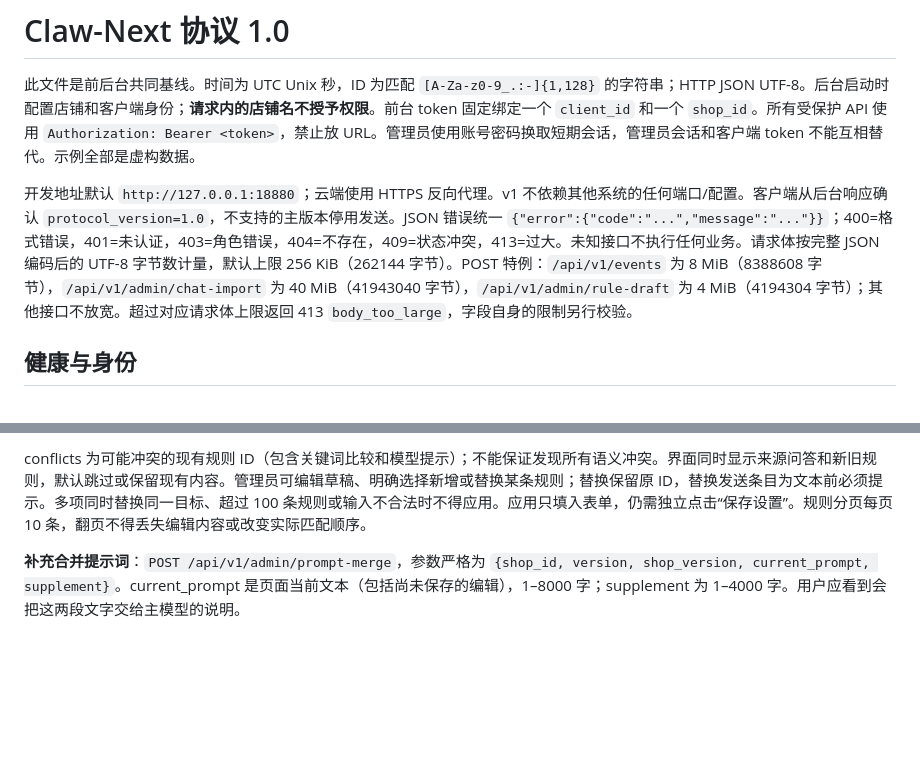
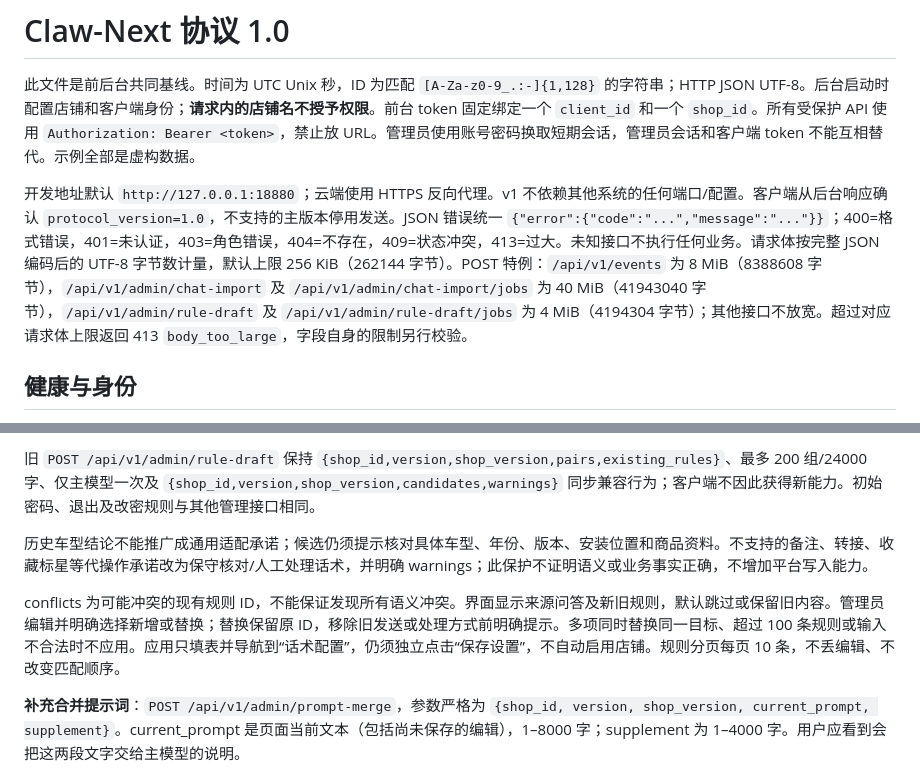
Before and after one commit to lijiefeng11-wq/claw-next, a Markdown page: contracts/protocol.md, 2 parts joined by grey strips. Drawn GitHub-style; blank space fills up the shorter version.

Commit message:
docs: define full chat import and batch analysis jobs

```diff
--- a/contracts/protocol.md
+++ b/contracts/protocol.md
@@ -2,7 +2,7 @@
 
 此文件是前后台共同基线。时间为 UTC Unix 秒，ID 为匹配 `[A-Za-z0-9_.:-]{1,128}` 的字符串；HTTP JSON UTF-8。后台启动时配置店铺和客户端身份；**请求内的店铺名不授予权限**。前台 token 固定绑定一个 `client_id` 和一个 `shop_id`。所有受保护 API 使用 `Authorization: Bearer <token>`，禁止放 URL。管理员使用账号密码换取短期会话，管理员会话和客户端 token 不能互相替代。示例全部是虚构数据。
 
-开发地址默认 `http://127.0.0.1:18880`；云端使用 HTTPS 反向代理。v1 不依赖其他系统的任何端口/配置。客户端从后台响应确认 `protocol_version=1.0`，不支持的主版本停用发送。JSON 错误统一 `{"error":{"code":"...","message":"..."}}`；400=格式错误，401=未认证，403=角色错误，404=不存在，409=状态冲突，413=过大。未知接口不执行任何业务。请求体按完整 JSON 编码后的 UTF-8 字节数计量，默认上限 256 KiB（262144 字节）。POST 特例：`/api/v1/events` 为 8 MiB（8388608 字节），`/api/v1/admin/chat-import` 为 40 MiB（41943040 字节），`/api/v1/admin/rule-draft` 为 4 MiB（4194304 字节）；其他接口不放宽。超过对应请求体上限返回 413 `body_too_large`，字段自身的限制另行校验。
+开发地址默认 `http://127.0.0.1:18880`；云端使用 HTTPS 反向代理。v1 不依赖其他系统的任何端口/配置。客户端从后台响应确认 `protocol_version=1.0`，不支持的主版本停用发送。JSON 错误统一 `{"error":{"code":"...","message":"..."}}`；400=格式错误，401=未认证，403=角色错误，404=不存在，409=状态冲突，413=过大。未知接口不执行任何业务。请求体按完整 JSON 编码后的 UTF-8 字节数计量，默认上限 256 KiB（262144 字节）。POST 特例：`/api/v1/events` 为 8 MiB（8388608 字节），`/api/v1/admin/chat-import` 及 `/api/v1/admin/chat-import/jobs` 为 40 MiB（41943040 字节），`/api/v1/admin/rule-draft` 及 `/api/v1/admin/rule-draft/jobs` 为 4 MiB（4194304 字节）；其他接口不放宽。超过对应请求体上限返回 413 `body_too_large`，字段自身的限制另行校验。
 
 ## 健康与身份
 
@@ -782,5 +792,9 @@ settings 返回上述字段加 version。mode=rules/model/hybrid。规则可带
 
-conflicts 为可能冲突的现有规则 ID（包含关键词比较和模型提示）；不能保证发现所有语义冲突。界面同时显示来源问答和新旧规则，默认跳过或保留现有内容。管理员可编辑草稿、明确选择新增或替换某条规则；替换保留原 ID，替换发送条目为文本前必须提示。多项同时替换同一目标、超过 100 条规则或输入不合法时不得应用。应用只填入表单，仍需独立点击“保存设置”。规则分页每页 10 条，翻页不得丢失编辑内容或改变实际匹配顺序。
+旧 `POST /api/v1/admin/rule-draft` 保持 `{shop_id,version,shop_version,pairs,existing_rules}`、最多 200 组/24000 字、仅主模型一次及 `{shop_id,version,shop_version,candidates,warnings}` 同步兼容行为；客户端不因此获得新能力。初始密码、退出及改密规则与其他管理接口相同。
+
+历史车型结论不能推广成通用适配承诺；候选仍须提示核对具体车型、年份、版本、安装位置和商品资料。不支持的备注、转接、收藏标星等代操作承诺改为保守核对/人工处理话术，并明确 warnings；此保护不证明语义或业务事实正确，不增加平台写入能力。
+
+conflicts 为可能冲突的现有规则 ID，不能保证发现所有语义冲突。界面显示来源问答及新旧规则，默认跳过或保留旧内容。管理员编辑并明确选择新增或替换；替换保留原 ID，移除旧发送或处理方式前明确提示。多项同时替换同一目标、超过 100 条规则或输入不合法时不应用。应用只填表并导航到“话术配置”，仍须独立点击“保存设置”，不自动启用店铺。规则分页每页 10 条，不丢编辑、不改变匹配顺序。
 
 **补充合并提示词**：`POST /api/v1/admin/prompt-merge`，参数严格为 `{shop_id, version, shop_version, current_prompt, supplement}`。current_prompt 是页面当前文本（包括尚未保存的编辑），1–8000 字；supplement 为 1–4000 字。用户应看到会把这两段文字交给主模型的说明。
 
```
Also changed, not shown: other parts of contracts/protocol.md (+19 -9 lines).
